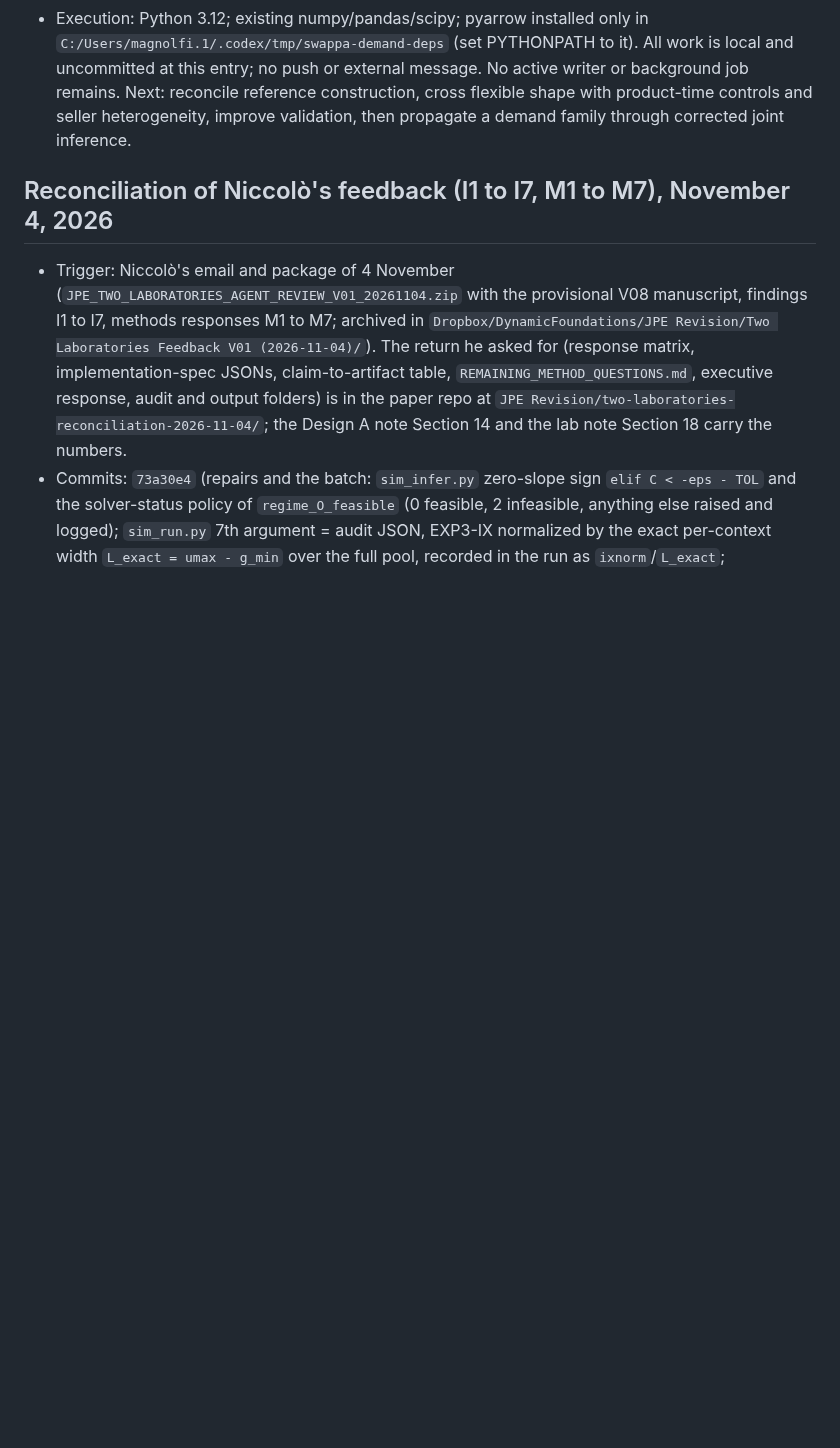
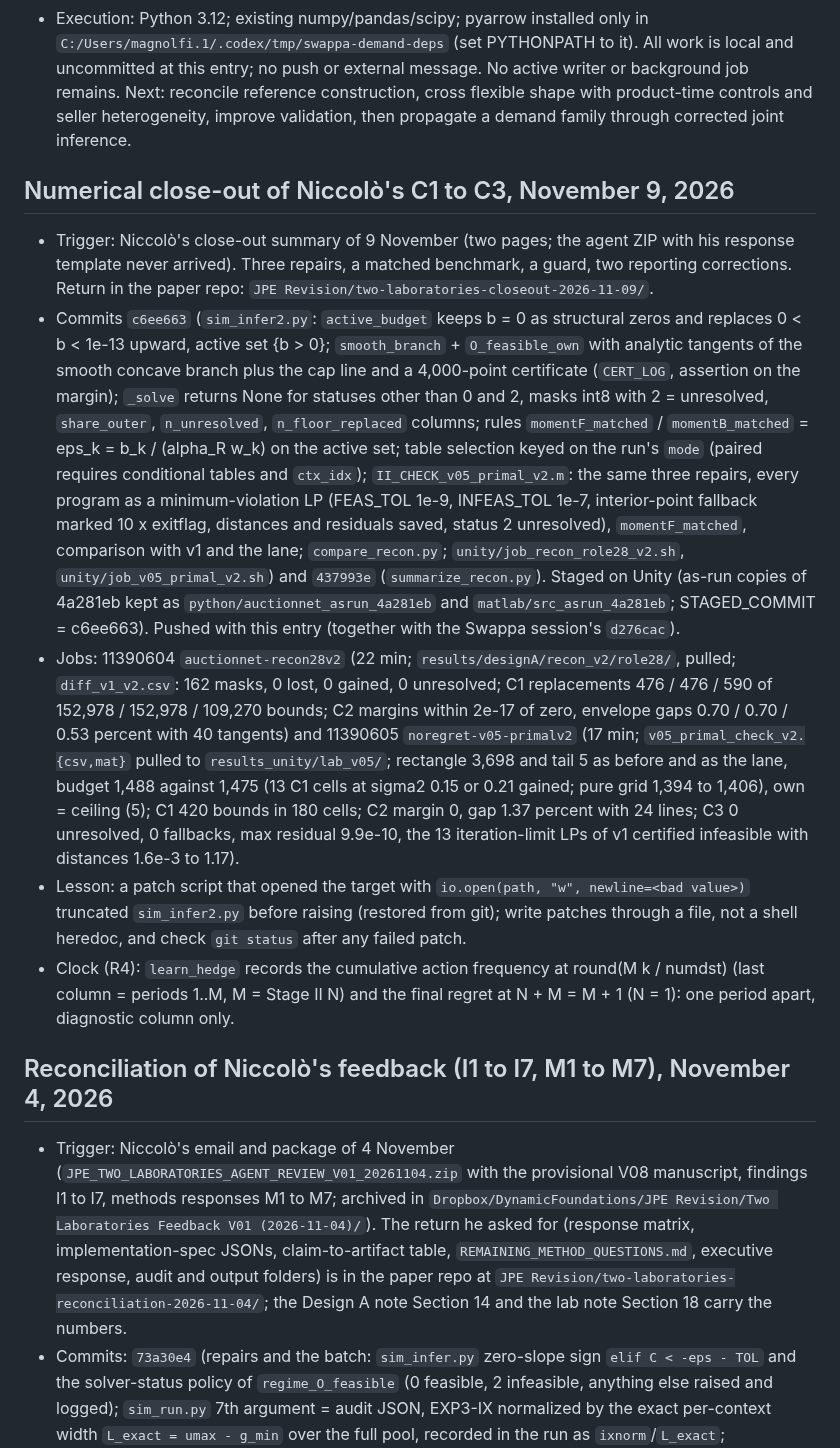
Before and after one commit to LorenzoMagnolfi/Estimation-of-Games-under-No-Regret_Code, a Markdown page: CLAUDE_HANDOVER.md, the part around the change. GitHub-like rendering; blank space fills up the shorter version.

Commit message:
Handover: record the 9 November close-out (C1 to C3 repairs, jobs, measured effects, lessons)
Co-Authored-By: Claude Fable 5.1 <noreply@anthropic.com>

```diff
--- a/CLAUDE_HANDOVER.md
+++ b/CLAUDE_HANDOVER.md
@@ -54,6 +54,14 @@ The joint ownership block for this repo and the paper sibling lives in the paper
 - New local scripts: `python/swappa_rescue/demand_repair_pilot_20261106.py`, `demand_reference_audit_20261106.py`, and `check_demand_repair_20261106.py`. Eleven exploratory specifications, each full-sample and listing-holdout, completed (22 fits); numerical checks passed. Compact aggregate evidence: `docs/evidence/swappa_demand_repair_results_20261106.json`; issue matrix: `docs/evidence/swappa_revival_fix_matrix_20261106.csv`. Detailed panels/coefficients are ignored under `output/swappa_demand_repair_20261106/`. No causal identification, cost inversion, or repaired confidence coverage is claimed.
 - Risk-set counts reproduce the revival (457,189 rows, 22,792 sales). Non-daily gaps occur in 5,665 listing histories. Complete-history sensitivity retains 88.0 percent of GadgetPickup rows but 22.9 percent of We Buy Mobile rows. Native-workbook reference reconstruction differs from the branch's extracted-text route (55,783 usable name-unlocked rows versus 46,867 reported); do not silently replace its reference series. Native-reference fits give GadgetPickup sales responses to a 5 percent cut of 38.6 percent baseline, 40.2 rich rivals, 41.6 product-week, 61.6 flexible gap. Flexible shape improves aggregate holdout fit but does not fix focal-seller calibration. Read the note before using any number.
 - Execution: Python 3.12; existing numpy/pandas/scipy; pyarrow installed only in `C:/Users/magnolfi.1/.codex/tmp/swappa-demand-deps` (set PYTHONPATH to it). All work is local and uncommitted at this entry; no push or external message. No active writer or background job remains. Next: reconcile reference construction, cross flexible shape with product-time controls and seller heterogeneity, improve validation, then propagate a demand family through corrected joint inference.
+
+## Numerical close-out of Niccolò's C1 to C3, November 9, 2026
+
+- Trigger: Niccolò's close-out summary of 9 November (two pages; the agent ZIP with his response template never arrived). Three repairs, a matched benchmark, a guard, two reporting corrections. Return in the paper repo: `JPE Revision/two-laboratories-closeout-2026-11-09/`.
+- Commits `c6ee663` (`sim_infer2.py`: `active_budget` keeps b = 0 as structural zeros and replaces 0 < b < 1e-13 upward, active set {b > 0}; `smooth_branch` + `O_feasible_own` with analytic tangents of the smooth concave branch plus the cap line and a 4,000-point certificate (`CERT_LOG`, assertion on the margin); `_solve` returns None for statuses other than 0 and 2, masks int8 with 2 = unresolved, `share_outer`, `n_unresolved`, `n_floor_replaced` columns; rules `momentF_matched` / `momentB_matched` = eps_k = b_k / (alpha_R w_k) on the active set; table selection keyed on the run's `mode` (paired requires conditional tables and `ctx_idx`); `II_CHECK_v05_primal_v2.m`: the same three repairs, every program as a minimum-violation LP (FEAS_TOL 1e-9, INFEAS_TOL 1e-7, interior-point fallback marked 10 x exitflag, distances and residuals saved, status 2 unresolved), `momentF_matched`, comparison with v1 and the lane; `compare_recon.py`; `unity/job_recon_role28_v2.sh`, `unity/job_v05_primal_v2.sh`) and `437993e` (`summarize_recon.py`). Staged on Unity (as-run copies of 4a281eb kept as `python/auctionnet_asrun_4a281eb` and `matlab/src_asrun_4a281eb`; STAGED_COMMIT = c6ee663). Pushed with this entry (together with the Swappa session's `d276cac`).
+- Jobs: 11390604 `auctionnet-recon28v2` (22 min; `results/designA/recon_v2/role28/`, pulled; `diff_v1_v2.csv`: 162 masks, 0 lost, 0 gained, 0 unresolved; C1 replacements 476 / 476 / 590 of 152,978 / 152,978 / 109,270 bounds; C2 margins within 2e-17 of zero, envelope gaps 0.70 / 0.70 / 0.53 percent with 40 tangents) and 11390605 `noregret-v05-primalv2` (17 min; `v05_primal_check_v2.{csv,mat}` pulled to `results_unity/lab_v05/`; rectangle 3,698 and tail 5 as before and as the lane, budget 1,488 against 1,475 (13 C1 cells at sigma2 0.15 or 0.21 gained; pure grid 1,394 to 1,406), own = ceiling (5); C1 420 bounds in 180 cells; C2 margin 0, gap 1.37 percent with 24 lines; C3 0 unresolved, 0 fallbacks, max residual 9.9e-10, the 13 iteration-limit LPs of v1 certified infeasible with distances 1.6e-3 to 1.17).
+- Lesson: a patch script that opened the target with `io.open(path, "w", newline=<bad value>)` truncated `sim_infer2.py` before raising (restored from git); write patches through a file, not a shell heredoc, and check `git status` after any failed patch.
+- Clock (R4): `learn_hedge` records the cumulative action frequency at round(M k / numdst) (last column = periods 1..M, M = Stage II N) and the final regret at N + M = M + 1 (N = 1): one period apart, diagnostic column only.
 
 ## Reconciliation of Niccolò's feedback (I1 to I7, M1 to M7), November 4, 2026
 
```
